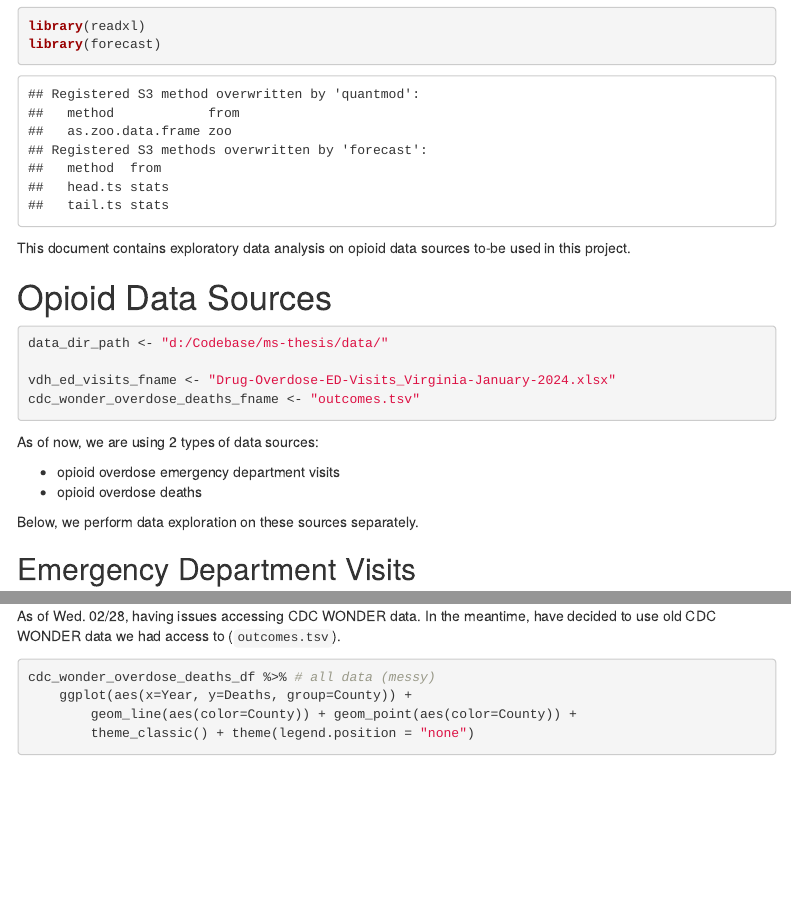
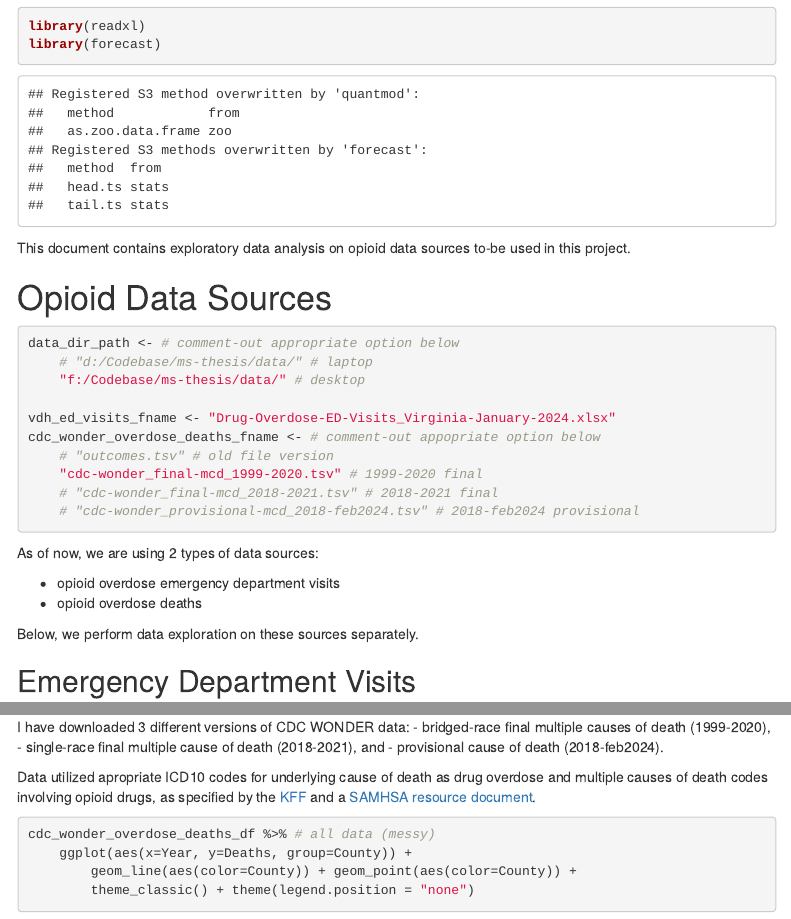
Before and after one commit to fshaikh4/ms-thesis, an R Markdown document (code/data-exploration.Rmd): the page in a window 1100 px wide, from 380 px down, and a second part further down, joined at a grey line. Rendered offline with R 4.5, knitr and Pandoc, with nearby package versions; some code elsewhere in the file could not run offline; menus at the side of the page are left out.

Commit message:
updated data exploration file to use any one (comment-toggle) of multiple CDC WONDER data files.

````diff
--- a/code/data-exploration.Rmd
+++ b/code/data-exploration.Rmd
@@ -19,10 +19,16 @@ This document contains exploratory data analysis on opioid data sources to-be us
 # Opioid Data Sources
 
 ```{r specify data paths}
-data_dir_path <- "d:/Codebase/ms-thesis/data/"
+data_dir_path <- # comment-out appropriate option below
+    # "d:/Codebase/ms-thesis/data/" # laptop
+    "f:/Codebase/ms-thesis/data/" # desktop
 
 vdh_ed_visits_fname <- "Drug-Overdose-ED-Visits_Virginia-January-2024.xlsx"
-cdc_wonder_overdose_deaths_fname <- "outcomes.tsv"
+cdc_wonder_overdose_deaths_fname <- # comment-out appopriate option below
+    # "outcomes.tsv" # old file version
+    "cdc-wonder_final-mcd_1999-2020.tsv" # 1999-2020 final
+    # "cdc-wonder_final-mcd_2018-2021.tsv" # 2018-2021 final
+    # "cdc-wonder_provisional-mcd_2018-feb2024.tsv" # 2018-feb2024 provisional
 ```
 
 As of now, we are using 2 types of data sources:
@@ -157,7 +164,12 @@ cdc_wonder_overdose_deaths_ts_list <- sapply(
 )
 ```
 
-As of Wed. 02/28, having issues accessing CDC WONDER data.  In the meantime, have decided to use old CDC WONDER data we had access to (`outcomes.tsv`).
+I have downloaded 3 different versions of CDC WONDER data:
+ - bridged-race final multiple causes of death (1999-2020),
+ - single-race final multiple cause of death (2018-2021), and
+ - provisional cause of death (2018-feb2024).
+
+Data utilized apropriate ICD10 codes for underlying cause of death as drug overdose and multiple causes of death codes involving opioid drugs, as specified by the [KFF](https://www.kff.org/other/state-indicator/opioid-overdose-death-rates/?currentTimeframe=0&sortModel=%7B%22colId%22:%22Location%22,%22sort%22:%22asc%22%7D) and a [SAMHSA resource document](https://mnprc.org/wp-content/uploads/2019/01/using-icd-10-codes-to-assess-opioid-related-overdose-deaths.pdf).
 
 ```{r plotting county opioid overdose deaths}
 cdc_wonder_overdose_deaths_df %>% # all data (messy)
````
Also changed, not shown: code/data-exploration.Rmd (7 more changed lines).
